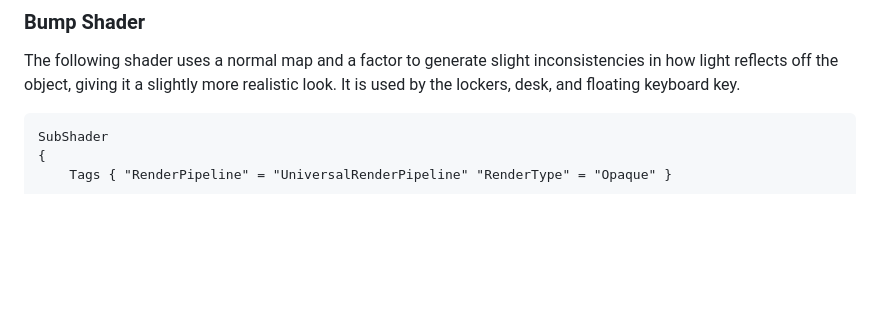
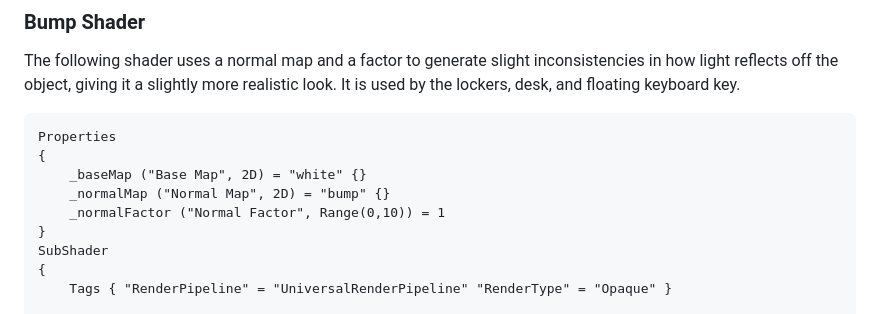
Before and after one commit to Quixotix1/GraphicsProjectFinale, a Markdown page: README.md, the part around the change. GitHub-like rendering; blank space fills up the shorter version.

```diff
--- a/README.md
+++ b/README.md
@@ -71,6 +71,12 @@ The following is a flat silhouette shader used by the quest marker to draw over
 
 The following shader uses a normal map and a factor to generate slight inconsistencies in how light reflects off the object, giving it a slightly more realistic look. It is used by the lockers, desk, and floating keyboard key.
 
+    Properties
+    {
+        _baseMap ("Base Map", 2D) = "white" {}
+        _normalMap ("Normal Map", 2D) = "bump" {}
+        _normalFactor ("Normal Factor", Range(0,10)) = 1
+    }
     SubShader
     {
         Tags { "RenderPipeline" = "UniversalRenderPipeline" "RenderType" = "Opaque" }
```
